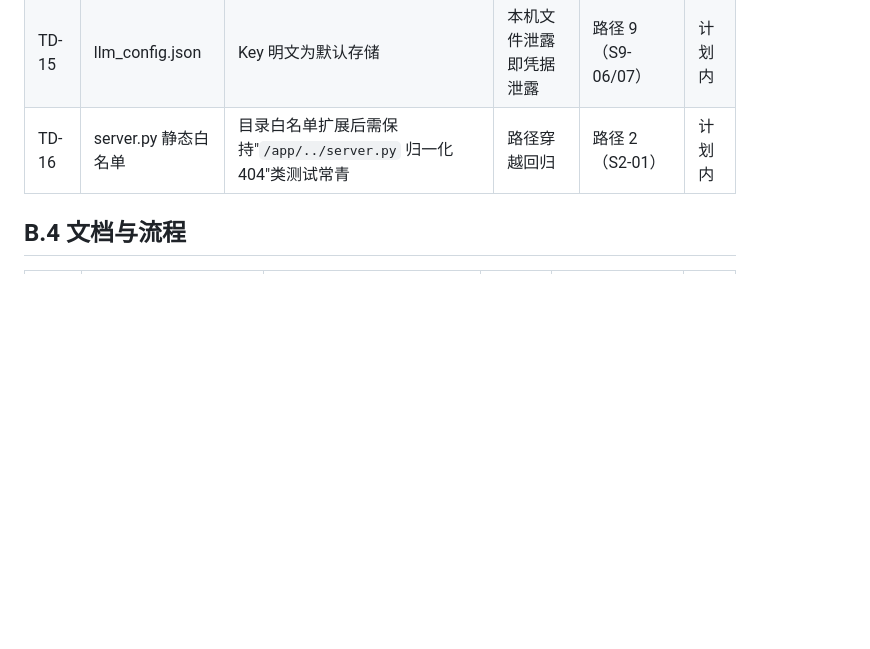
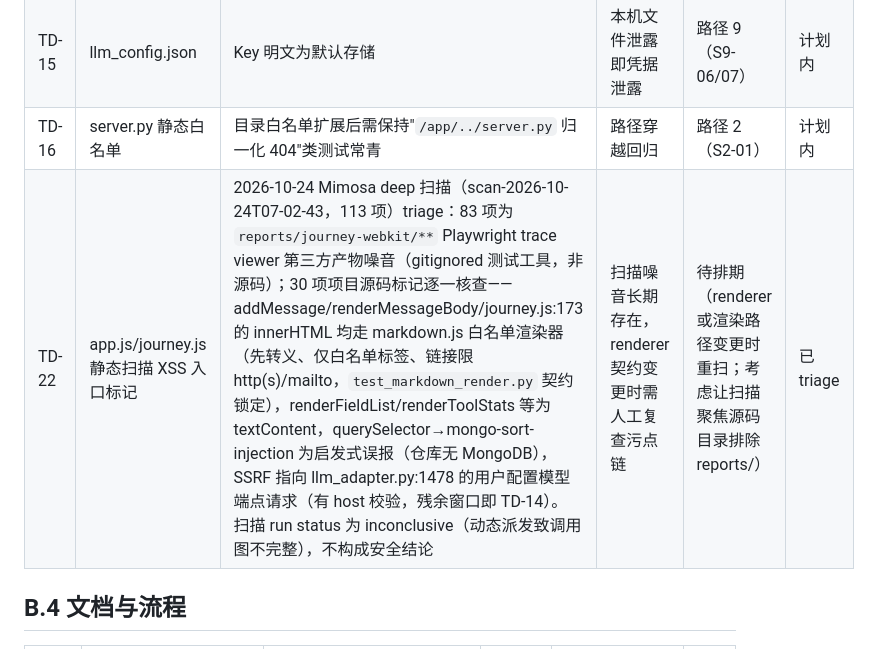
Before and after one commit to 11122313211/PrintOps, a Markdown page: docs/plan/appendix-tech-debt.md, the part around the change. Rendered like a GitHub page; blank space fills up the shorter version.

Commit message:
docs(security): record the 2026-10-24 deep-scan triage as TD-22

```diff
--- a/docs/plan/appendix-tech-debt.md
+++ b/docs/plan/appendix-tech-debt.md
@@ -29,6 +29,7 @@
 | TD-14 | llm_adapter.py SSRF | 配置时校验与请求时之间存在 DNS 重绑定理论窗口 | 本地单机威胁模型内可接受 | 路径 9（S9-08） | 计划内 |
 | TD-15 | llm_config.json | Key 明文为默认存储 | 本机文件泄露即凭据泄露 | 路径 9（S9-06/07） | 计划内 |
 | TD-16 | server.py 静态白名单 | 目录白名单扩展后需保持"`/app/../server.py` 归一化 404"类测试常青 | 路径穿越回归 | 路径 2（S2-01） | 计划内 |
+| TD-22 | app.js/journey.js 静态扫描 XSS 入口标记 | 2026-10-24 Mimosa deep 扫描（scan-2026-10-24T07-02-43，113 项）triage：83 项为 `reports/journey-webkit/**` Playwright trace viewer 第三方产物噪音（gitignored 测试工具，非源码）；30 项项目源码标记逐一核查——addMessage/renderMessageBody/journey.js:173 的 innerHTML 均走 markdown.js 白名单渲染器（先转义、仅白名单标签、链接限 http(s)/mailto，`test_markdown_render.py` 契约锁定），renderFieldList/renderToolStats 等为 textContent，querySelector→mongo-sort-injection 为启发式误报（仓库无 MongoDB），SSRF 指向 llm_adapter.py:1478 的用户配置模型端点请求（有 host 校验，残余窗口即 TD-14）。扫描 run status 为 inconclusive（动态派发致调用图不完整），不构成安全结论 | 扫描噪音长期存在，renderer 契约变更时需人工复查污点链 | 待排期（renderer 或渲染路径变更时重扫；考虑让扫描聚焦源码目录排除 reports/） | 已 triage |
 
 ## B.4 文档与流程
 
```
